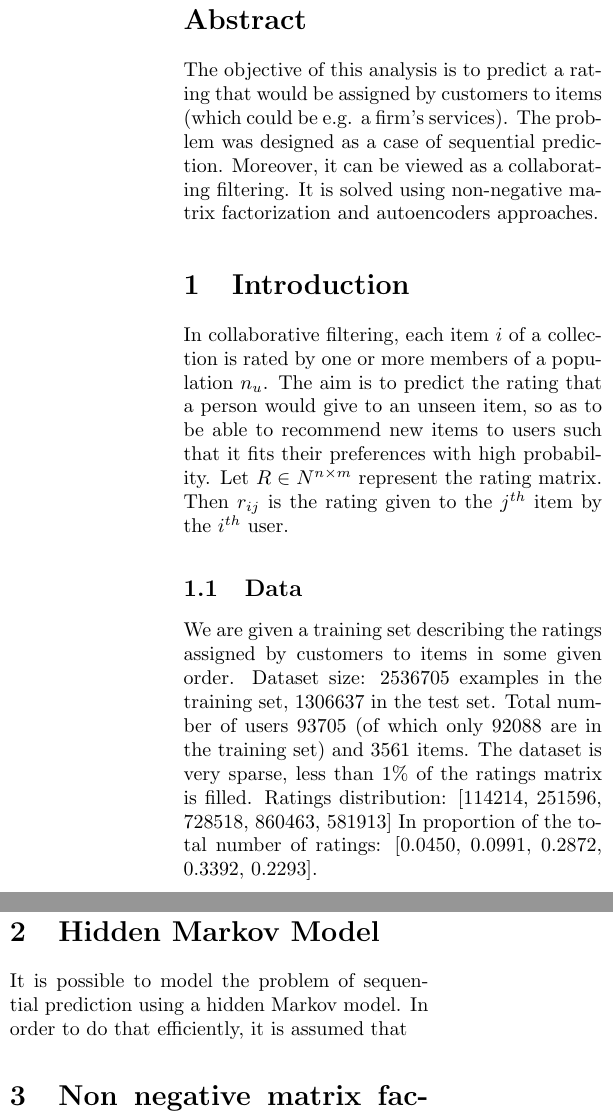
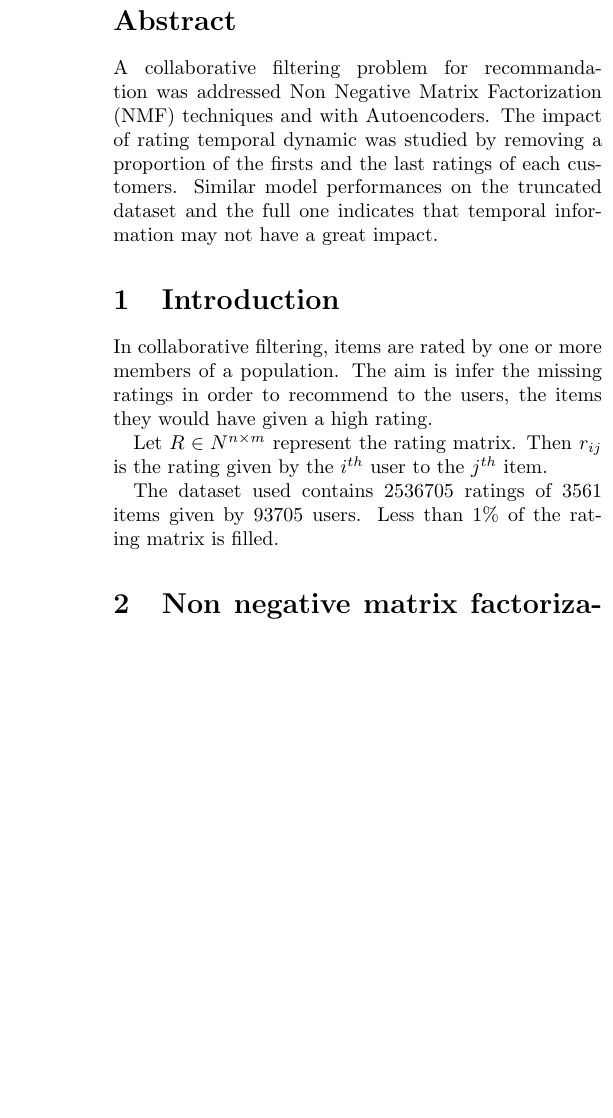
Before and after one commit to afcarl/collaborative-filtering, a LaTeX paper (latex/report/projet.tex): two parts of the columns of page 1 of 3 before the commit and part of one column of page 1 of 2 after it, the two joined at a grey line, cut so that both start at the same text, the shorter picture padded with empty space. Compiled offline with pdfLaTeX.

Commit message:
rewording

```diff
--- a/latex/report/projet.tex
+++ b/latex/report/projet.tex
@@ -3,7 +3,7 @@
 \usepackage{url}
 \usepackage{graphicx}
 \usepackage{cite}
-\usepackage{geometry}
+\usepackage[top=2cm,left=2cm,right=2cm]{geometry}
 \usepackage{amsmath}
 
 
@@ -19,37 +19,36 @@
 
 \begin{abstract}
 
-The objective of this analysis is to predict a rating that would be assigned by customers to items (which could be e.g. a firm's services).
-The problem was designed as a case of sequential prediction. Moreover, it can be viewed as a collaborating filtering. It is solved using non-negative matrix factorization and autoencoders approaches.
+A collaborative filtering problem for recommandation was addressed Non Negative Matrix Factorization (NMF) techniques and with Autoencoders. The impact of rating temporal dynamic was studied by removing a proportion of the firsts and the last ratings of each customers. Similar model performances on the truncated dataset and the full one indicates that temporal information may not have a great impact.
 
 \end{abstract}
 
 \section{Introduction}
 
-In collaborative filtering, each item $i$ of a collection is rated by one or more members of a population $n_u$. The aim is to predict the rating that a person would give to an unseen item, so as to be able to recommend new items to users such that it fits their preferences with high probability.
+In collaborative filtering, items are rated by one or more members of a population. The aim is infer the missing ratings in order to recommend to the users, the items they would have given a high rating.
+
 Let $R \in N^{ n \times m}$ represent the rating matrix.
-Then $r_{ij}$ is the rating given to the $j^{th}$ item by the $i^{th}$ user.
+Then $r_{ij}$ is the rating given by the $i^{th}$ user to the $j^{th}$ item.
 
-\subsection{Data}
-We are given a training set describing the ratings assigned by customers to items in some given order.
-Dataset size: 2536705 examples in the training set, 1306637 in the test set. Total number of users 93705 (of which only 92088 are in the training set) and 3561 items. The dataset is very sparse,  less than $1\% $ of the ratings matrix is filled.
-Ratings distribution: [114214, 251596, 728518, 860463, 581913] In proportion of the total number of ratings: [0.0450, 0.0991, 0.2872, 0.3392, 0.2293].
 
-\section{Hidden Markov Model}
-It is possible to model the problem of sequential prediction using a hidden Markov model. In order to do that efficiently, it is assumed that
+The dataset used contains 2536705 ratings of 3561 items given by 93705 users. Less than  $1\% $ of the rating matrix is filled.
+
+%Ratings distribution: [114214, 251596, 728518, 860463, 581913] In proportion of the total %number of ratings: [0.0450, 0.0991, 0.2872, 0.3392, 0.2293].
+
+
 \section{Non negative matrix factorization}
 
 In non negative factorizations we seek SPD matrices U and V such that the rating product matrix can be factorized as $R = UV^T$. It is possible to find such matrices that minimize the reconstruction error defined below by using an iterative optimization method (e.g gradient descent):
 
-\begin{equation}
+\begin{equation*}
 \begin{split}
-\argmin_{U,V} & \frac{1}{2} ||R - UV||^2 \\
-			  + & \alpha \lambda_1 (||U||_1 + ||V||_1) \\
+ U^*, V^* = \argmin_{U,V} & \frac{1}{2} ||R - UV||^2 \\
+			 + & \alpha \lambda_1 (||U||_1 + ||V||_1) \\
 			  + & \frac{1}{2} \alpha \lambda_2  (||U||^2 + ||V||^2)
 \end{split}
-\end{equation}
+\end{equation*}
 
-The reconstruction error is computed over all non negative coefficients of the R matrix. In other words, the algorithm only tries to recover the available ratings.
+The reconstruction error is computed over all non negative coefficients of the R matrix.
 
 \subsection{ALS-WR}
 
```
Also changed, not shown: latex/report/projet.tex (18 more changed lines).
